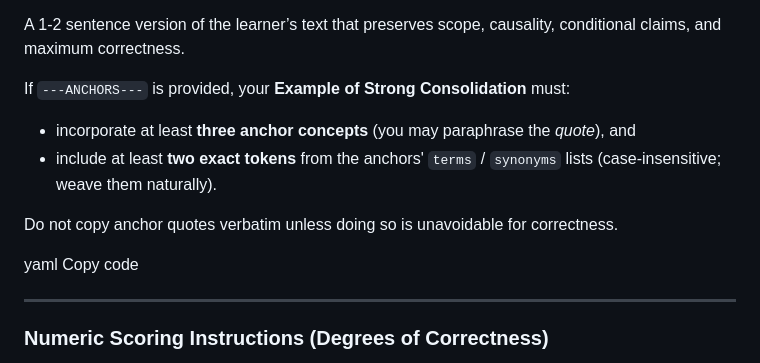
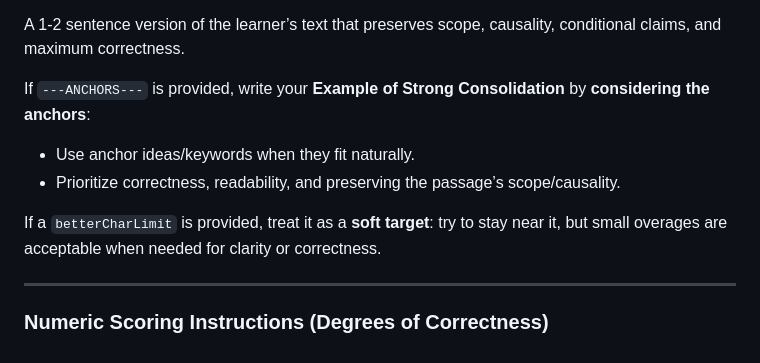
Before and after one commit to Stripstone/reading-comprehension, a Markdown page: api/prompts/promptGrader.md, the part around one of its changes. GitHub-like rendering.

```diff
--- a/api/prompts/promptGrader.md
+++ b/api/prompts/promptGrader.md
@@ -85,14 +85,12 @@ Example of Strong Consolidation:
 
 A 1-2 sentence version of the learner’s text that preserves scope, causality, conditional claims, and maximum correctness.
 
-If `---ANCHORS---` is provided, your **Example of Strong Consolidation** must:
-- incorporate at least **three anchor concepts** (you may paraphrase the *quote*), and
-- include at least **two exact tokens** from the anchors' `terms` / `synonyms` lists (case-insensitive; weave them naturally).
+If `---ANCHORS---` is provided, write your **Example of Strong Consolidation** by **considering the anchors**:
+- Use anchor ideas/keywords when they fit naturally.
+- Prioritize correctness, readability, and preserving the passage’s scope/causality.
 
-Do not copy anchor quotes verbatim unless doing so is unavoidable for correctness.
+If a `betterCharLimit` is provided, treat it as a **soft target**: try to stay near it, but small overages are acceptable when needed for clarity or correctness.
 
-yaml
-Copy code
 
 ---
 
```
Also changed, not shown: other parts of api/prompts/promptGrader.md (+0 -36 lines).
